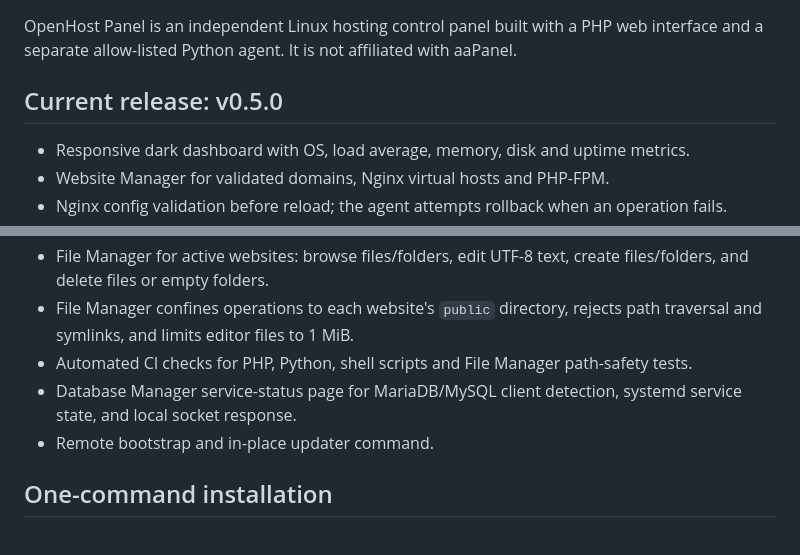
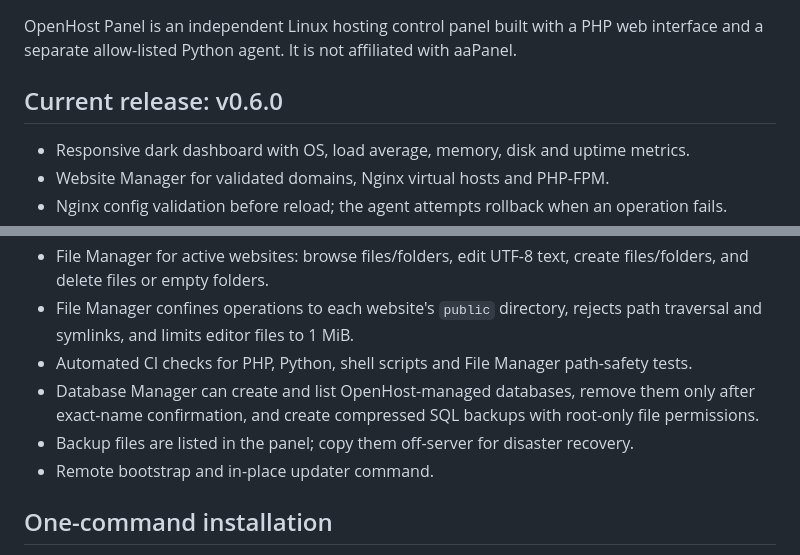
Before and after one commit to FerdanaRizky/pdhost-tes, a Markdown page: README.md, 2 parts joined by grey strips. Rendered like a GitHub page.

Commit message:
Document Database Manager backups and deletion in v0.6.0

```diff
--- a/README.md
+++ b/README.md
@@ -2,7 +2,7 @@
 
 OpenHost Panel is an independent Linux hosting control panel built with a PHP web interface and a separate allow-listed Python agent. It is not affiliated with aaPanel.
 
-## Current release: v0.5.0
+## Current release: v0.6.0
 
 - Responsive dark dashboard with OS, load average, memory, disk and uptime metrics.
 - Website Manager for validated domains, Nginx virtual hosts and PHP-FPM.
@@ -13,7 +13,8 @@ OpenHost Panel is an independent Linux hosting control panel built with a PHP we
 - File Manager for active websites: browse files/folders, edit UTF-8 text, create files/folders, and delete files or empty folders.
 - File Manager confines operations to each website's `public` directory, rejects path traversal and symlinks, and limits editor files to 1 MiB.
 - Automated CI checks for PHP, Python, shell scripts and File Manager path-safety tests.
-- Database Manager service-status page for MariaDB/MySQL client detection, systemd service state, and local socket response.
+- Database Manager can create and list OpenHost-managed databases, remove them only after exact-name confirmation, and create compressed SQL backups with root-only file permissions.
+- Backup files are listed in the panel; copy them off-server for disaster recovery.
 - Remote bootstrap and in-place updater command.
 
 ## One-command installation
```
